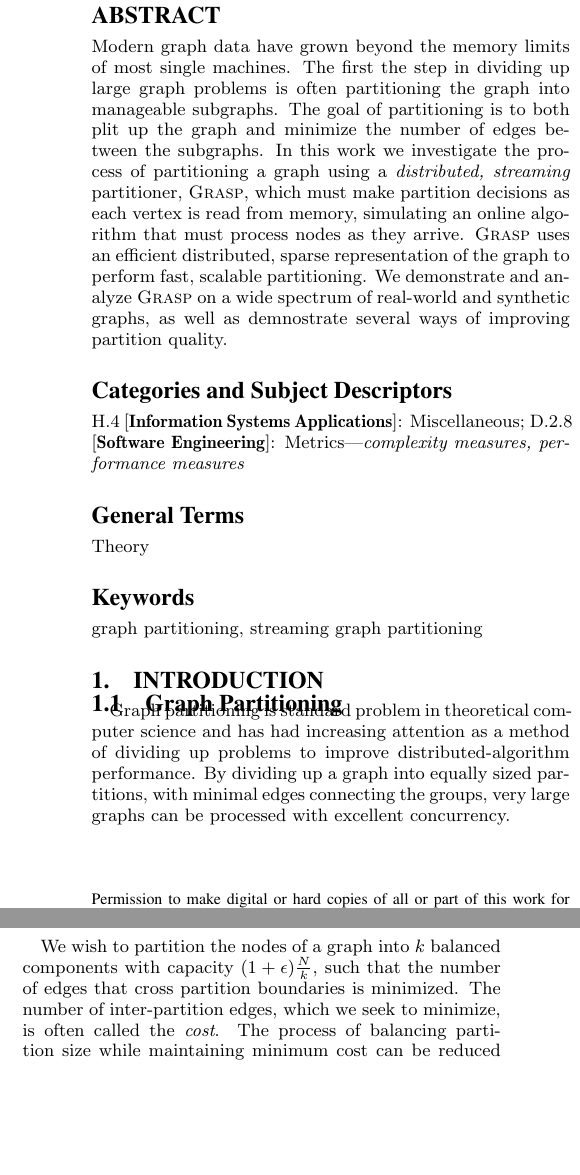
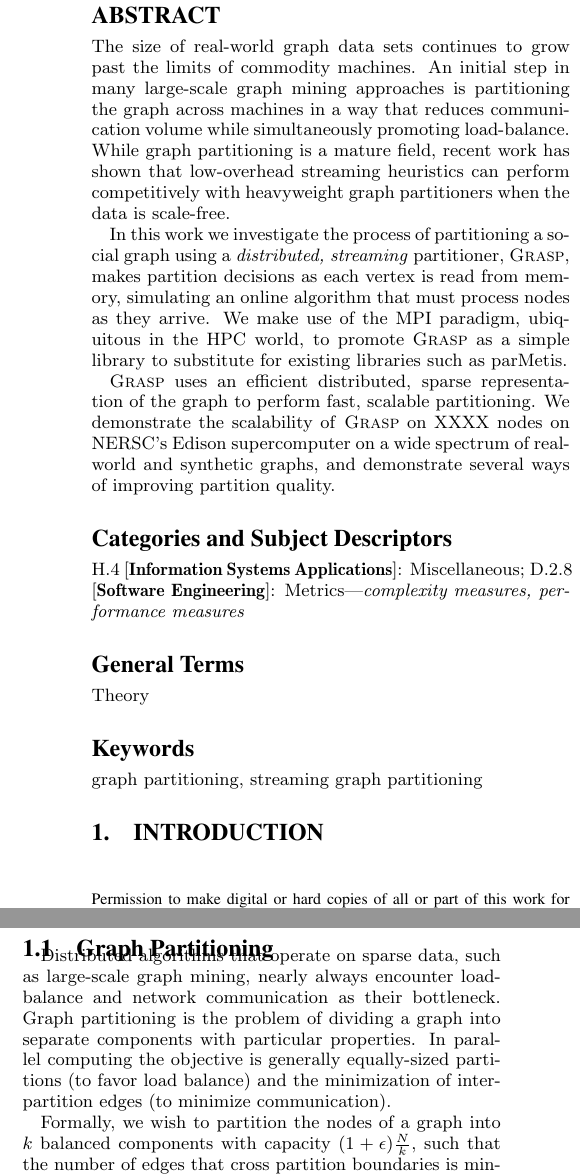
Before and after one commit to cjbattagl/graphpart, a LaTeX paper (kdd_workshop_paper/kdd15_workshop_main.tex, which reads kdd_workshop_paper/000abstract.tex, kdd_workshop_paper/001intro.tex): two parts of the columns of page 1 of 5, joined at a grey line, cut so that both start at the same text, the shorter picture padded with empty space. Compiled offline with pdfLaTeX.

Commit message:
abst intro changes

```diff
--- a/kdd_workshop_paper/000abstract.tex
+++ b/kdd_workshop_paper/000abstract.tex
@@ -1,9 +1,10 @@
 %!TEX root=kdd15_workshop_main.tex
 \begin{abstract}
-Modern graph data have grown beyond the memory limits of most single machines.
-The first the step in dividing up large graph problems is often partitioning the graph into manageable subgraphs.
-The goal of partitioning is to both plit up the graph and minimize the number of edges between the subgraphs.
-In this work we investigate the process of partitioning a graph using a \emph{distributed, streaming} partitioner, \ourmethod, which must make partition decisions as each vertex is read from memory, simulating an online algorithm that must process nodes as they arrive.
+
+The size of real-world graph data sets continues to grow past the limits of commodity machines. An initial step in many large-scale graph mining approaches is partitioning the graph across machines in a way that reduces communication volume while simultaneously promoting load-balance. While graph partitioning is a mature field, recent work has shown that low-overhead streaming heuristics can perform competitively with heavyweight graph partitioners when the data is scale-free.
+
+In this work we investigate the process of partitioning a social graph using a \emph{distributed, streaming} partitioner, \ourmethod, makes partition decisions as each vertex is read from memory, simulating an online algorithm that must process nodes as they arrive. We make use of the MPI paradigm, ubiquitous in the HPC world, to promote \ourmethod as a simple library to substitute for existing libraries such as parMetis.
+
 \ourmethod uses an efficient distributed, sparse representation of the graph to perform fast, scalable partitioning.
-We demonstrate and analyze \ourmethod on a wide spectrum of real-world and synthetic graphs, as well as demnostrate several ways of improving partition quality.
+We demonstrate the scalability of \ourmethod on XXXX nodes on NERSC's Edison supercomputer on a wide spectrum of real-world and synthetic graphs, and demonstrate several ways of improving partition quality.
 \end{abstract}
--- a/kdd_workshop_paper/001intro.tex
+++ b/kdd_workshop_paper/001intro.tex
@@ -1,17 +1,12 @@
 %!TEX root=kdd15_workshop_main.tex
 \section{Introduction}
 \subsection{Graph Partitioning}
-Graph partitioning is standard problem in theoretical computer science and has had increasing attention as a method of dividing up problems to improve distributed-algorithm performance.
-By dividing up a graph into equally sized partitions, with minimal edges connecting the groups, very large graphs can be processed with excellent concurrency.
+Distributed algorithms that operate on sparse data, such as large-scale graph mining, nearly always encounter load-balance and network communication as their bottleneck. Graph partitioning is the problem of dividing a graph into separate components with particular properties. In parallel computing the objective is generally equally-sized partitions (to favor load balance) and the minimization of inter-partition edges (to minimize communication).
 
-We wish to partition the nodes of a graph into $k$ balanced components with capacity $(1+\epsilon)\frac{N}{k}$, such that the number of edges that cross partition boundaries is minimized.
-The number of inter-partition edges, which we seek to minimize, is often called the \textit{cost}.
-The process of balancing partition size while maintaining minimum cost can be reduced to the minimum-bisection problem~\cite{Garey:1979:CIG:578533} and is therefore NP-Complete.
-For this reason it is computationally infeasible to expect an optimal solution for even modest-sized graphs; approximation techniques are common.
+Formally, we wish to partition the nodes of a graph into $k$ balanced components with capacity $(1+\epsilon)\frac{N}{k}$, such that the number of edges that cross partition boundaries is minimized. Partitioning with these two requirements can be reduced to the minimum-bisection problem~\cite{Garey:1979:CIG:578533} and is therefore NP-Complete. For this reason it is computationally infeasible to expect an optimal solution for even modest-sized graphs, and approximation techniques are common.
 
 % scenario
-An effective partitioning of a graph can greatly improve the performance of graph algorithms and even allow for massive graphs to be fit into distributed memory.
-Consider a parallel Breadth-First Search (BFS) where a graph's vertices (vertex edge lists) are partitioned between two machines.
+An effective partitioning of a graph can greatly improve the performance of graph algorithms. Consider a parallel Breadth-First Search (BFS) where a graph's vertices (vertex edge lists) are partitioned between two machines.
 During each BFS step, each process must communicate all newly explored vertices to the owner of those vertices.
 In Figure~\ref{fig:0}, if we have 4 processes, all 14 nonzeros in the non-diagonal blocks must be communicated at some point.
 A good partitioner concentrates nonzeros in the diagonal blocks, thereby reducing communication (which is the main bottleneck in almost all graph computations).
```
Also changed, not shown: kdd_workshop_paper/001intro.tex (5 more changed lines).
